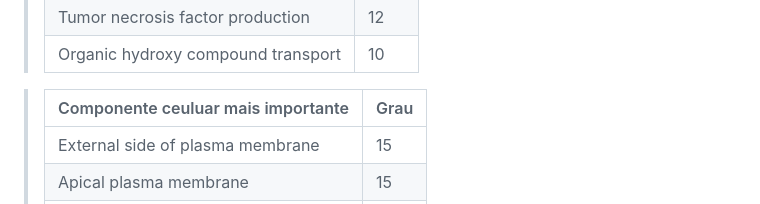
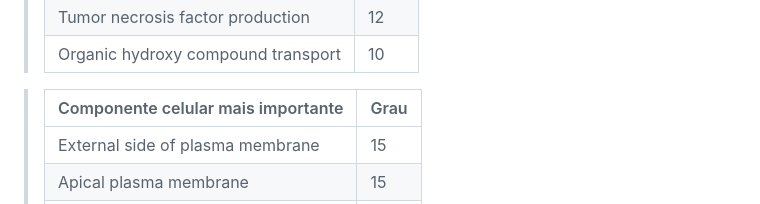
Before and after one commit to MO413-1s-24/biobytes, a Markdown page: project-3-final/README.md, the part around the change. GitHub-like rendering.

Commit message:
fixing typo

```diff
--- a/project-3-final/README.md
+++ b/project-3-final/README.md
@@ -137,7 +137,7 @@ Da mesma forma, obtemos as funções biológicas mais improtantes e os component
 > Tumor necrosis factor production | 12
 > Organic hydroxy compound transport | 10
 
-> Componente ceuluar mais importante | Grau
+> Componente celular mais importante | Grau
 > ----- | -----
 > External side of plasma membrane | 15
 > Apical plasma membrane | 15
```
